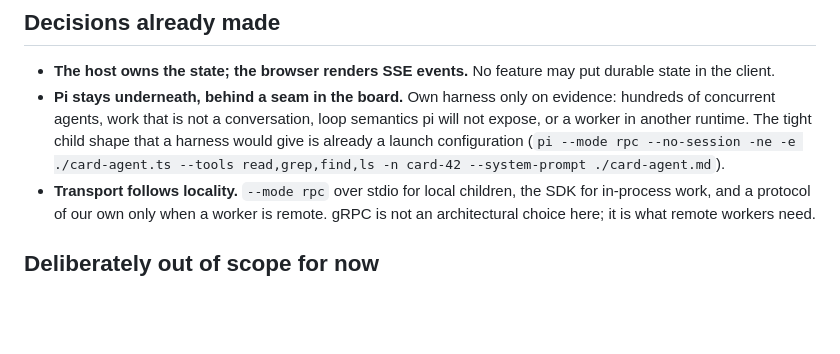
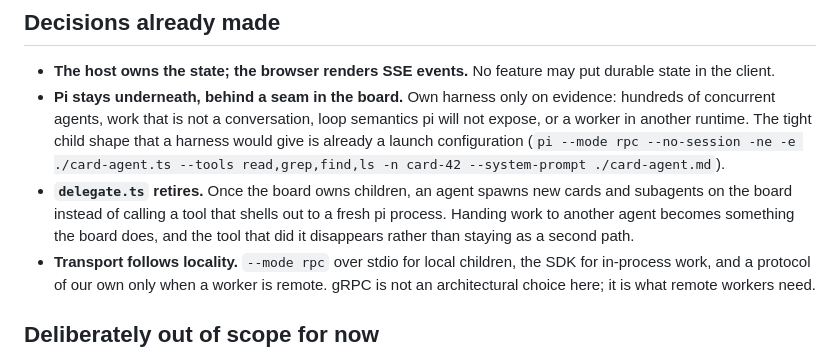
Before and after one commit to theMladyPan/pi-extensions, a Markdown page: docs/roadmap-board.md, the part around the change. Rendered like a GitHub page; blank space fills up the shorter version.

```diff
--- a/docs/roadmap-board.md
+++ b/docs/roadmap-board.md
@@ -37,6 +37,10 @@ credible to someone who is not its author.
   harness would give is already a launch configuration (`pi --mode rpc --no-session
   -ne -e ./card-agent.ts --tools read,grep,find,ls -n card-42 --system-prompt
   ./card-agent.md`).
+- **`delegate.ts` retires.** Once the board owns children, an agent spawns new cards
+  and subagents on the board instead of calling a tool that shells out to a fresh pi
+  process. Handing work to another agent becomes something the board does, and the
+  tool that did it disappears rather than staying as a second path.
 - **Transport follows locality.** `--mode rpc` over stdio for local children, the
   SDK for in-process work, and a protocol of our own only when a worker is remote.
   gRPC is not an architectural choice here; it is what remote workers need.
```
Also changed, not shown: TODO.md (+4 -0 lines), pi-bench/STATE.md (+8 -0 lines).
